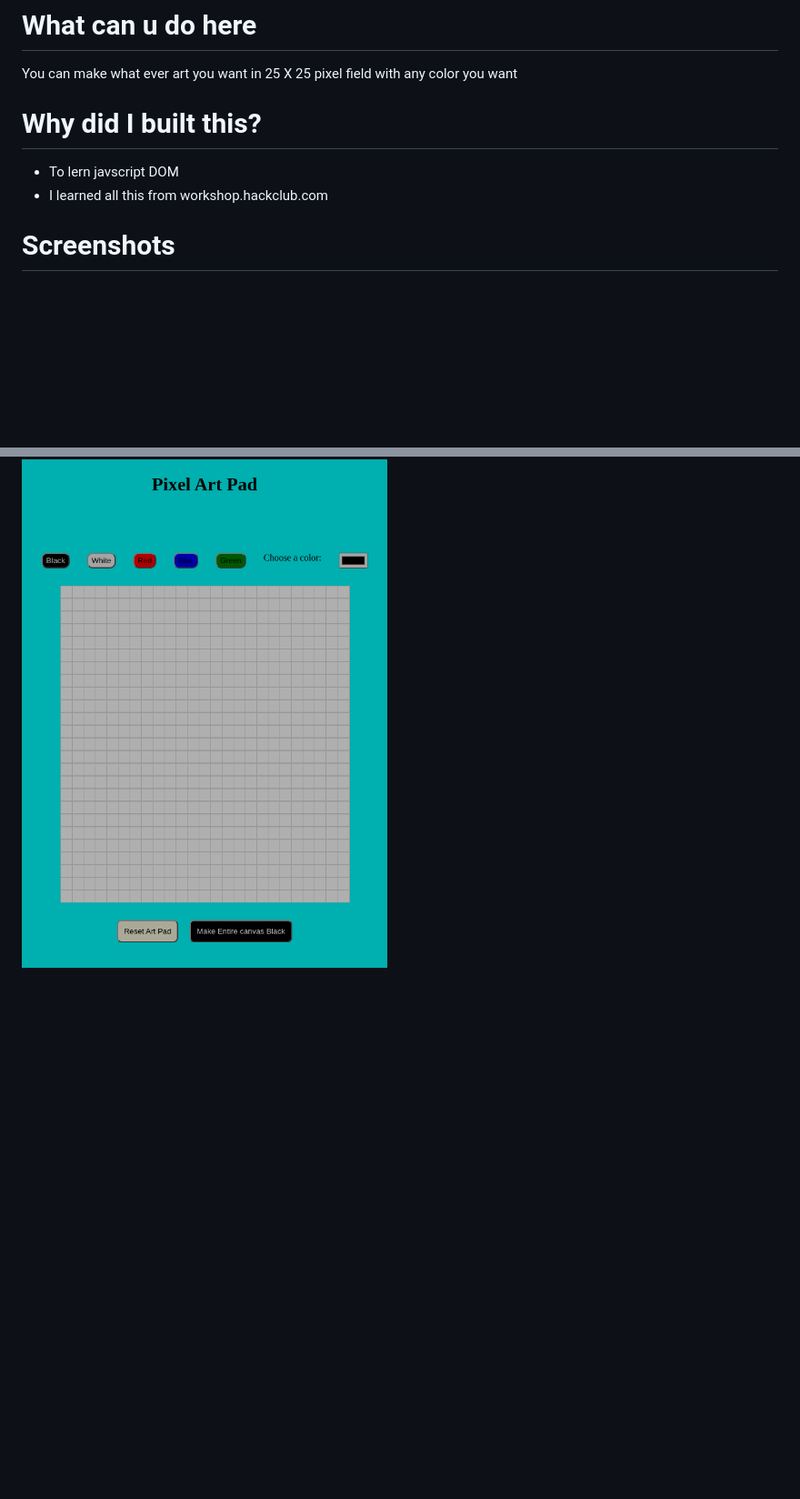
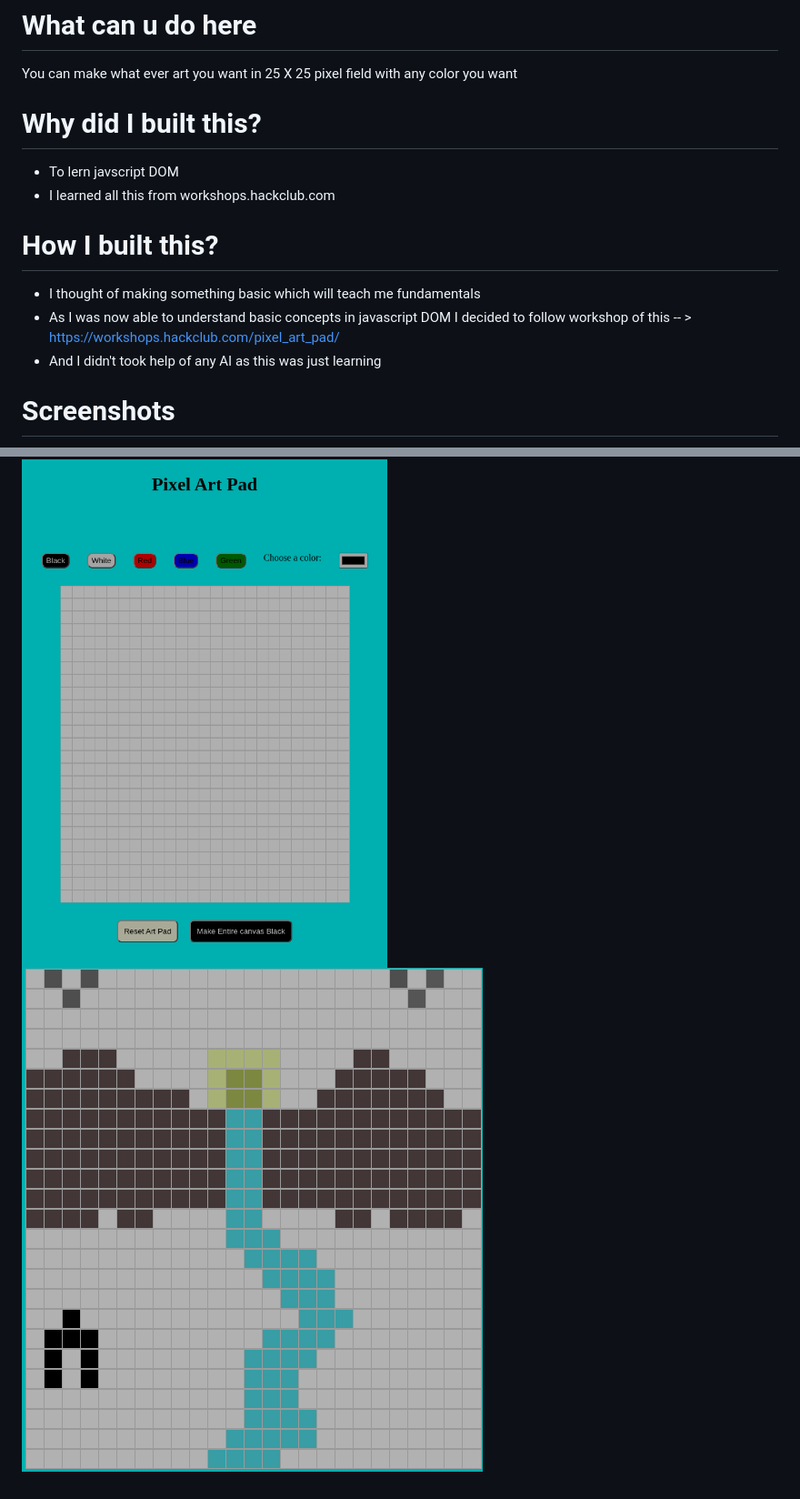
Before and after one commit to Aditya0058/Pixel-Art-Pad, a Markdown page: README.md, 2 parts joined by grey strips. Shown at 91% size. Rendered like a GitHub page; pictures changed too: image.png (added); blank space fills up the shorter version.

```diff
--- a/README.md
+++ b/README.md
@@ -4,9 +4,17 @@ It is just art pad for drawing in pixels
 # What can u do here
 You can make what ever art you want in 25 X 25 pixel field with any color you want
 
+
 # Why did I built this?
 - To lern javscript DOM
-- I learned all this from workshop.hackclub.com
+- I learned all this from workshops.hackclub.com
+
+# How I built this?
+- I thought of making something basic which will teach me fundamentals
+- As I was now able to understand basic concepts in javascript DOM I decided to follow workshop of this -- > https://workshops.hackclub.com/pixel_art_pad/
+- And I didn't took help of any AI as this was just learning
+
 
 # Screenshots
 ![alt text](Assets/image.png)
+![alt text](image.png)
```
